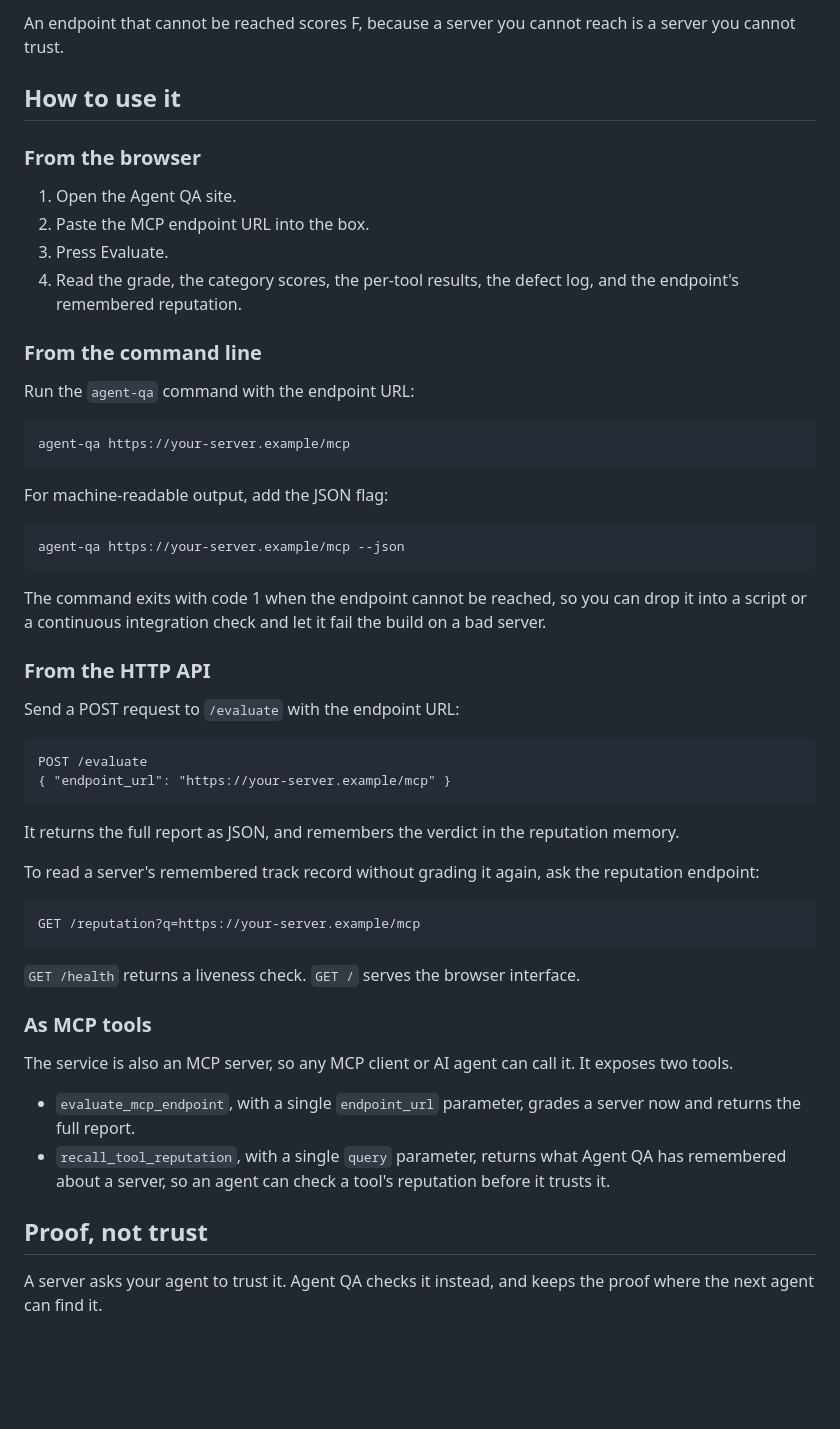
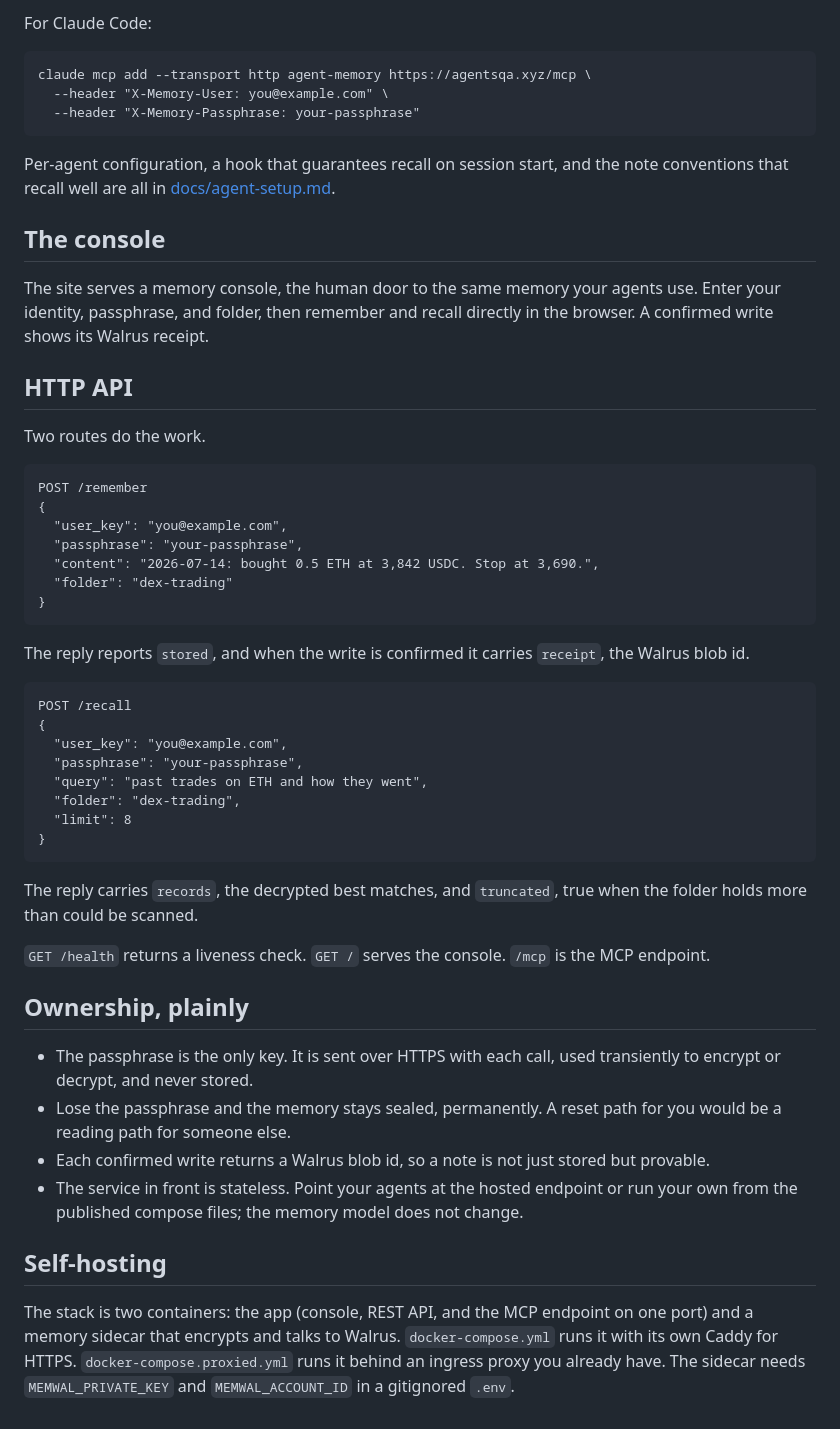
Before and after one commit to Iziedking/Agent-QA, a Markdown page: README.md, the part around one of its changes. GitHub-like rendering; blank space fills up the shorter version.

Commit message:
docs: rewrite the README around portable agent memory

````diff
--- a/README.md
+++ b/README.md
@@ -53,56 +27,55 @@ The memory layer is optional. With no account configured, Agent QA still grades
-An endpoint that cannot be reached scores F, because a server you cannot reach is a server you cannot trust.
-
-## How to use it
-
-### From the browser
-
-1. Open the Agent QA site.
-2. Paste the MCP endpoint URL into the box.
-3. Press Evaluate.
-4. Read the grade, the category scores, the per-tool results, the defect log, and the endpoint's remembered reputation.
-
-### From the command line
-
-Run the `agent-qa` command with the endpoint URL:
+For Claude Code:
 
 ```
-agent-qa https://your-server.example/mcp
+claude mcp add --transport http agent-memory https://agentsqa.xyz/mcp \
+  --header "X-Memory-User: you@example.com" \
+  --header "X-Memory-Passphrase: your-passphrase"
 ```
 
-For machine-readable output, add the JSON flag:
+Per-agent configuration, a hook that guarantees recall on session start, and the note conventions that recall well are all in [docs/agent-setup.md](docs/agent-setup.md).
+
+## The console
+
+The site serves a memory console, the human door to the same memory your agents use. Enter your identity, passphrase, and folder, then remember and recall directly in the browser. A confirmed write shows its Walrus receipt.
+
+## HTTP API
+
+Two routes do the work.
 
 ```
-agent-qa https://your-server.example/mcp --json
+POST /remember
+{
+  "user_key": "you@example.com",
+  "passphrase": "your-passphrase",
+  "content": "2026-07-14: bought 0.5 ETH at 3,842 USDC. Stop at 3,690.",
+  "folder": "dex-trading"
+}
 ```
 
-The command exits with code 1 when the endpoint cannot be reached, so you can drop it into a script or a continuous integration check and let it fail the build on a bad server.
-
-### From the HTTP API
-
-Send a POST request to `/evaluate` with the endpoint URL:
+The reply reports `stored`, and when the write is confirmed it carries `receipt`, the Walrus blob id.
 
 ```
-POST /evaluate
-{ "endpoint_url": "https://your-server.example/mcp" }
+POST /recall
+{
+  "user_key": "you@example.com",
+  "passphrase": "your-passphrase",
+  "query": "past trades on ETH and how they went",
+  "folder": "dex-trading",
+  "limit": 8
+}
 ```
 
-It returns the full report as JSON, and remembers the verdict in the reputation memory.
+The reply carries `records`, the decrypted best matches, and `truncated`, true when the folder holds more than could be scanned.
 
-To read a server's remembered track record without grading it again, ask the reputation endpoint:
+`GET /health` returns a liveness check. `GET /` serves the console. `/mcp` is the MCP endpoint.
 
-```
-GET /reputation?q=https://your-server.example/mcp
-```
+## Ownership, plainly
 
-`GET /health` returns a liveness check. `GET /` serves the browser interface.
+- The passphrase is the only key. It is sent over HTTPS with each call, used transiently to encrypt or decrypt, and never stored.
+- Lose the passphrase and the memory stays sealed, permanently. A reset path for you would be a reading path for someone else.
+- Each confirmed write returns a Walrus blob id, so a note is not just stored but provable.
+- The service in front is stateless. Point your agents at the hosted endpoint or run your own from the published compose files; the memory model does not change.
 
-### As MCP tools
+## Self-hosting
 
-The service is also an MCP server, so any MCP client or AI agent can call it. It exposes two tools.
-
-- `evaluate_mcp_endpoint`, with a single `endpoint_url` parameter, grades a server now and returns the full report.
-- `recall_tool_reputation`, with a single `query` parameter, returns what Agent QA has remembered about a server, so an agent can check a tool's reputation before it trusts it.
-
-## Proof, not trust
-
-A server asks your agent to trust it. Agent QA checks it instead, and keeps the proof where the next agent can find it.
+The stack is two containers: the app (console, REST API, and the MCP endpoint on one port) and a memory sidecar that encrypts and talks to Walrus. `docker-compose.yml` runs it with its own Caddy for HTTPS. `docker-compose.proxied.yml` runs it behind an ingress proxy you already have. The sidecar needs `MEMWAL_PRIVATE_KEY` and `MEMWAL_ACCOUNT_ID` in a gitignored `.env`.
````
Also changed, not shown: other parts of README.md (+13 -39 lines).
